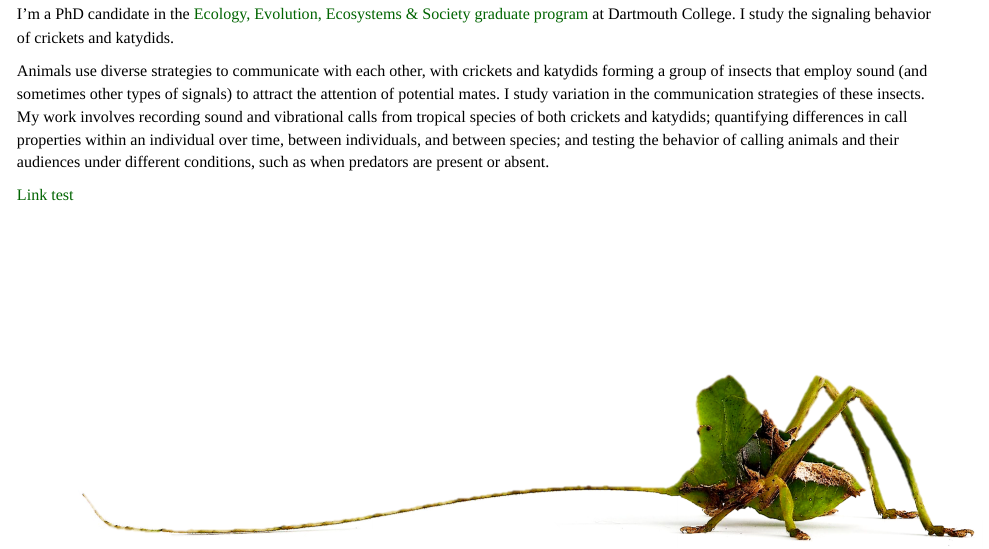
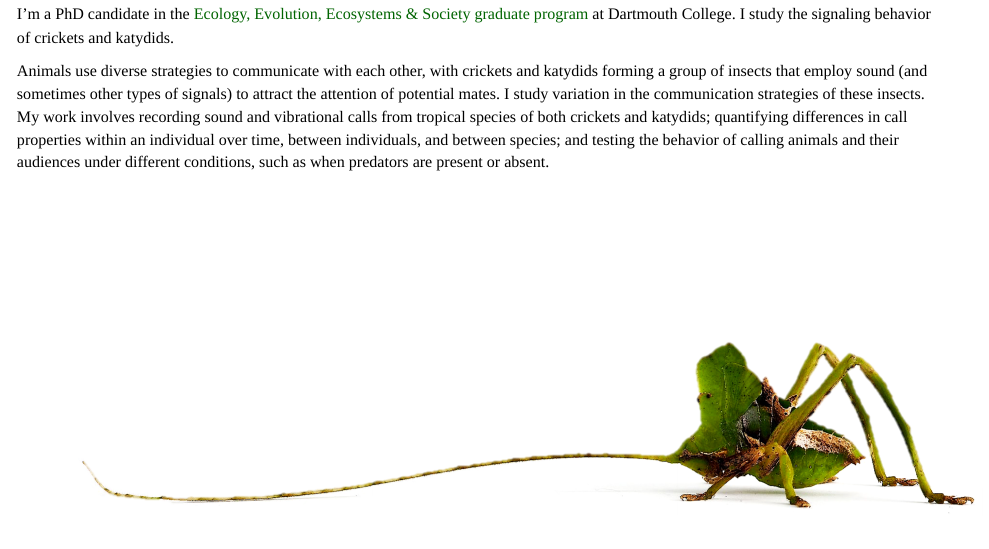
Before and after one commit to ciarakernan/ciarakernan.github.io, an R Markdown document (index.Rmd): the page in a window 1100 px wide, from 160 px down. The pictures show the output file index.html that the author committed with the source, opened offline; library style sheets and scripts come from the installed R packages.

Commit message:
argh link colors, and removing tufte test

```diff
--- a/index.Rmd
+++ b/index.Rmd
@@ -9,7 +9,6 @@ I'm a PhD candidate in the [Ecology, Evolution, Ecosystems & Society graduate pr
 
 Animals use diverse strategies to communicate with each other, with crickets and katydids forming a group of insects that employ sound (and sometimes other types of signals) to attract the attention of potential mates. I study variation in the communication strategies of these insects. My work involves recording sound and vibrational calls from tropical species of both crickets and katydids; quantifying differences in call properties within an individual over time, between individuals, and between species; and testing the behavior of calling animals and their audiences under different conditions, such as when predators are present or absent.
 
-[Link test](Testpaper2 copy.html)
 
 <br>
 <br>
```
Also changed, not shown: index.html.
